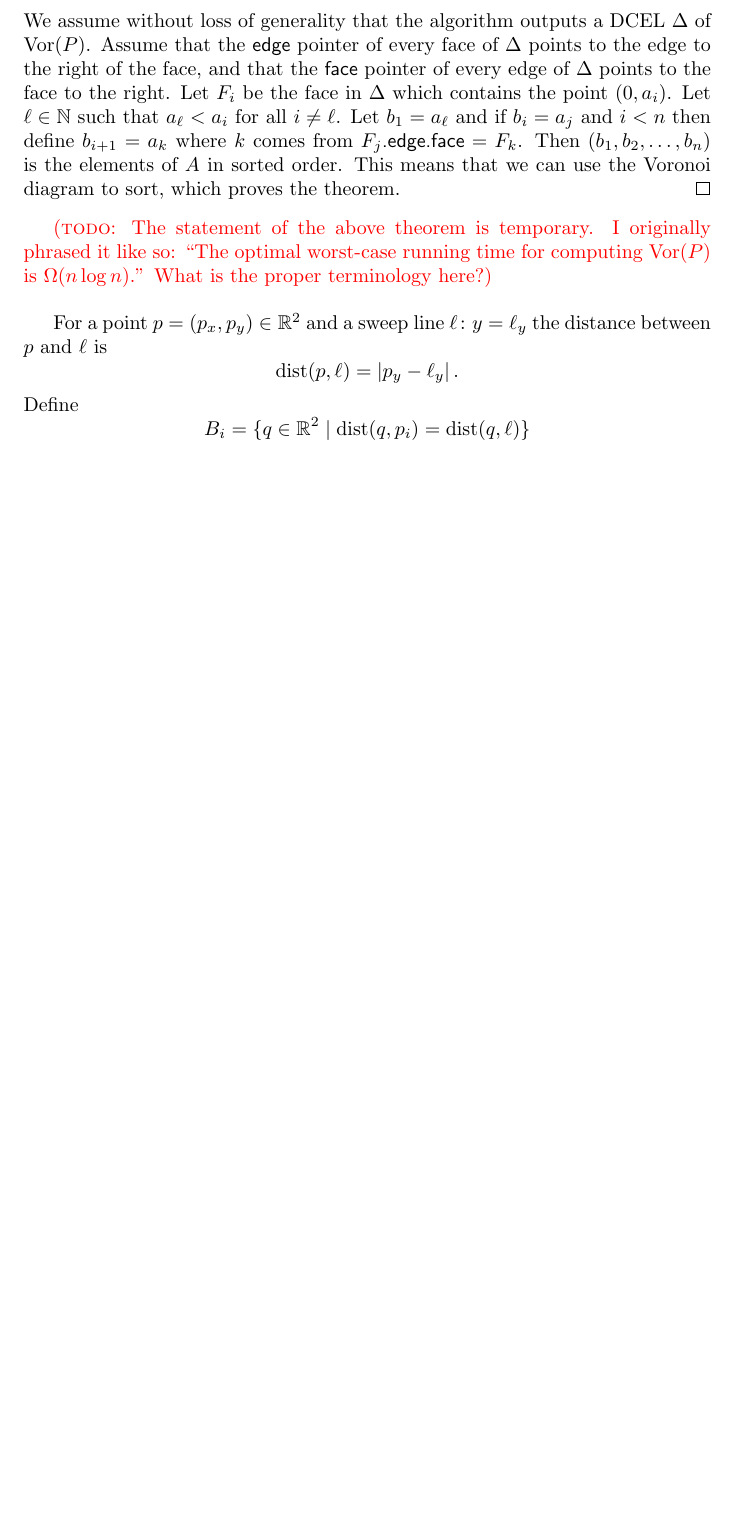
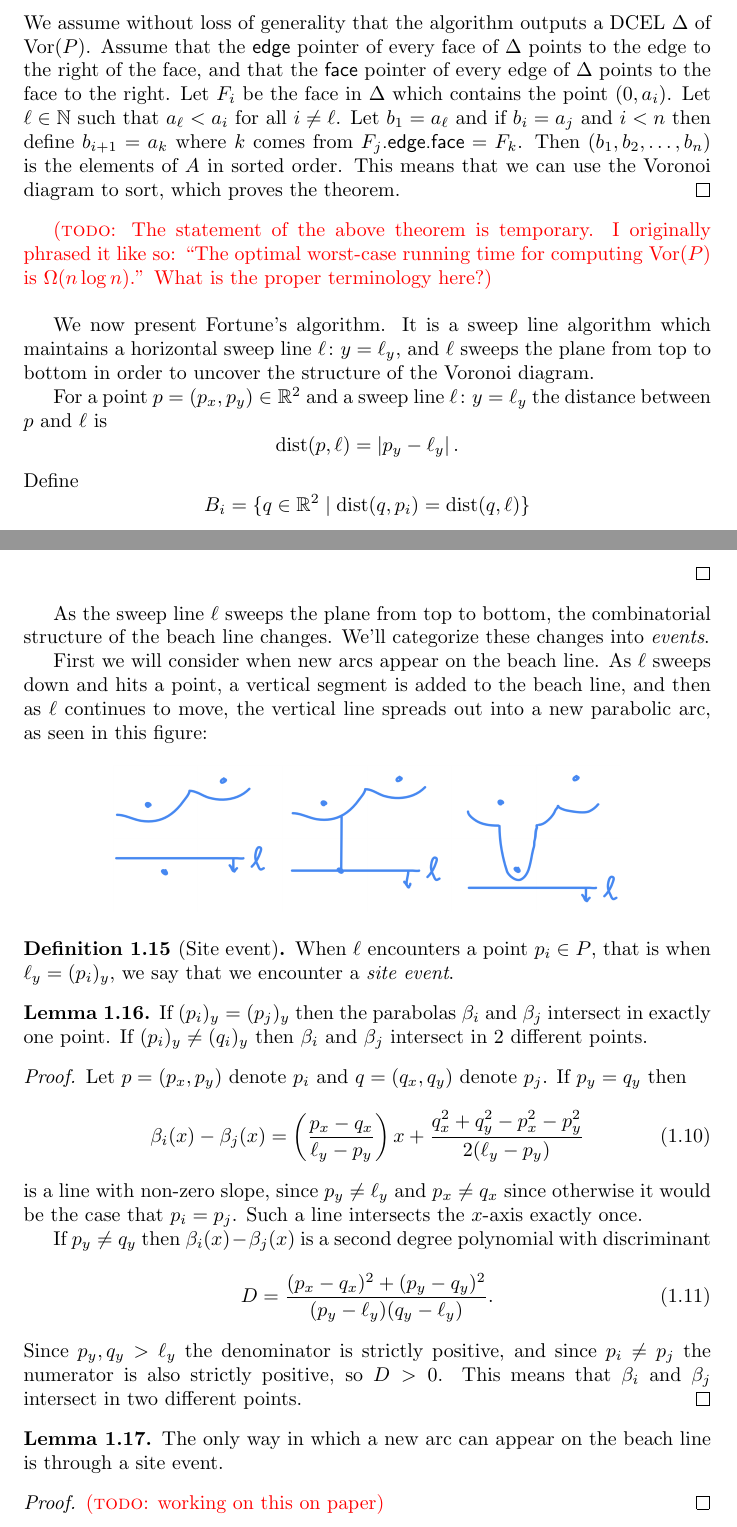
Before and after one commit to FunByJohn/speciale, a LaTeX thesis (thesis.tex, which reads chapters/sections/fortunes-algorithm.tex): part of page 12 of 15 before the commit and two parts of pages 12 and 15 of 16 after it, the two joined at a grey line, cut so that both start at the same text, the shorter picture padded with empty space. The pictures show the PDF file thesis.pdf that the author committed with the source.

Commit message:
Did high school math

```diff
--- a/chapters/sections/fortunes-algorithm.tex
+++ b/chapters/sections/fortunes-algorithm.tex
@@ -16,6 +16,8 @@ We assume without loss of generality that the algorithm outputs a DCEL $\Delta$
 \end{proof}
 
 \todo{The statement of the above theorem is temporary. I originally phrased it like so: ``The optimal worst-case running time for computing $\Vor(P)$ is $\Omega(n \log n)$.'' What is the proper terminology here?} \\
+
+We now present Fortune's algorithm. It is a sweep line algorithm which maintains a horizontal sweep line $\ell \colon y = \ell_y$, and $\ell$ sweeps the plane from top to bottom in order to uncover the structure of the Voronoi diagram.
 
 For a point $p = (p_x, p_y) \in \R^2$ and a sweep line $\ell \colon y = \ell_y$ the distance between $p$ and $\ell$ is
 \[
@@ -111,6 +113,39 @@ We prove each statement individually:
     Then $B_i$ and $B_j$ intersect at $q$, and $q$ is on the beach line since there is no $B_k$ with a point $p_k$ closer to $q$ than $p_i$ and $p_j$, by definition of $C_P(q)$.
 \end{enumerate}
 \end{proof}
+As the sweep line $\ell$ sweeps the plane from top to bottom, the combinatorial structure of the beach line changes. We'll categorize these changes into \emph{events}.
+
+First we will consider when new arcs appear on the beach line. As $\ell$ sweeps down and hits a point, a vertical segment is added to the beach line, and then as $\ell$ continues to move, the vertical line spreads out into a new parabolic arc, as seen in this figure:
+\[
+    \includegraphics[scale=0.25]{temp-fig-7}
+\]
+\begin{defn}[Site event]
+When $\ell$ encounters a point $p_i \in P$, that is when $\ell_y = (p_i)_y$, we say that we encounter a \emph{site event}.
+\end{defn}
+
+\begin{lem}
+If $(p_i)_y = (p_j)_y$ then the parabolas $\beta_i$ and $\beta_j$ intersect in exactly one point. If $(p_i)_y \ne (q_i)_y$ then $\beta_i$ and $\beta_j$ intersect in 2 different points.
+\end{lem}
+\begin{proof}
+Let $p = (p_x, p_y)$ denote $p_i$ and $q = (q_x, q_y)$ denote $p_j$. If $p_y = q_y$ then
+\begin{equation}
+    \beta_i(x) - \beta_j(x) = \para{\frac{p_x - q_x}{\ell_y - p_y}}x + \frac{q_x^2 + q_y^2 - p_x^2 - p_y^2}{2 (\ell_y - p_y)}
+\end{equation}
+is a line with non-zero slope, since $p_y \ne \ell_y$ and $p_x \ne q_x$ since otherwise it would be the case that $p_i = p_j$. Such a line intersects the $x$-axis exactly once.
+
+If $p_y \ne q_y$ then $\beta_i(x) - \beta_j(x)$ is a second degree polynomial with discriminant
+\begin{equation}
+    D = \frac{(p_x - q_x)^2 + (p_y - q_y)^2}{(p_y - \ell_y)(q_y - \ell_y)}.
+\end{equation}
+Since $p_y, q_y > \ell_y$ the denominator is strictly positive, and since $p_i \ne p_j$ the numerator is also strictly positive, so $D > 0$. This means that $\beta_i$ and $\beta_j$ intersect in two different points.
+\end{proof}
+
+\begin{lem}
+The only way in which a new arc can appear on the beach line is through a site event.
+\end{lem}
+\begin{proof}
+\todo{working on this on paper}
+\end{proof}
 
 %GeoGebra demo of two points and their beach line
 %\[
```
Also changed, not shown: images/temp-fig-7.png (added), thesis.pdf, 2 other files.
